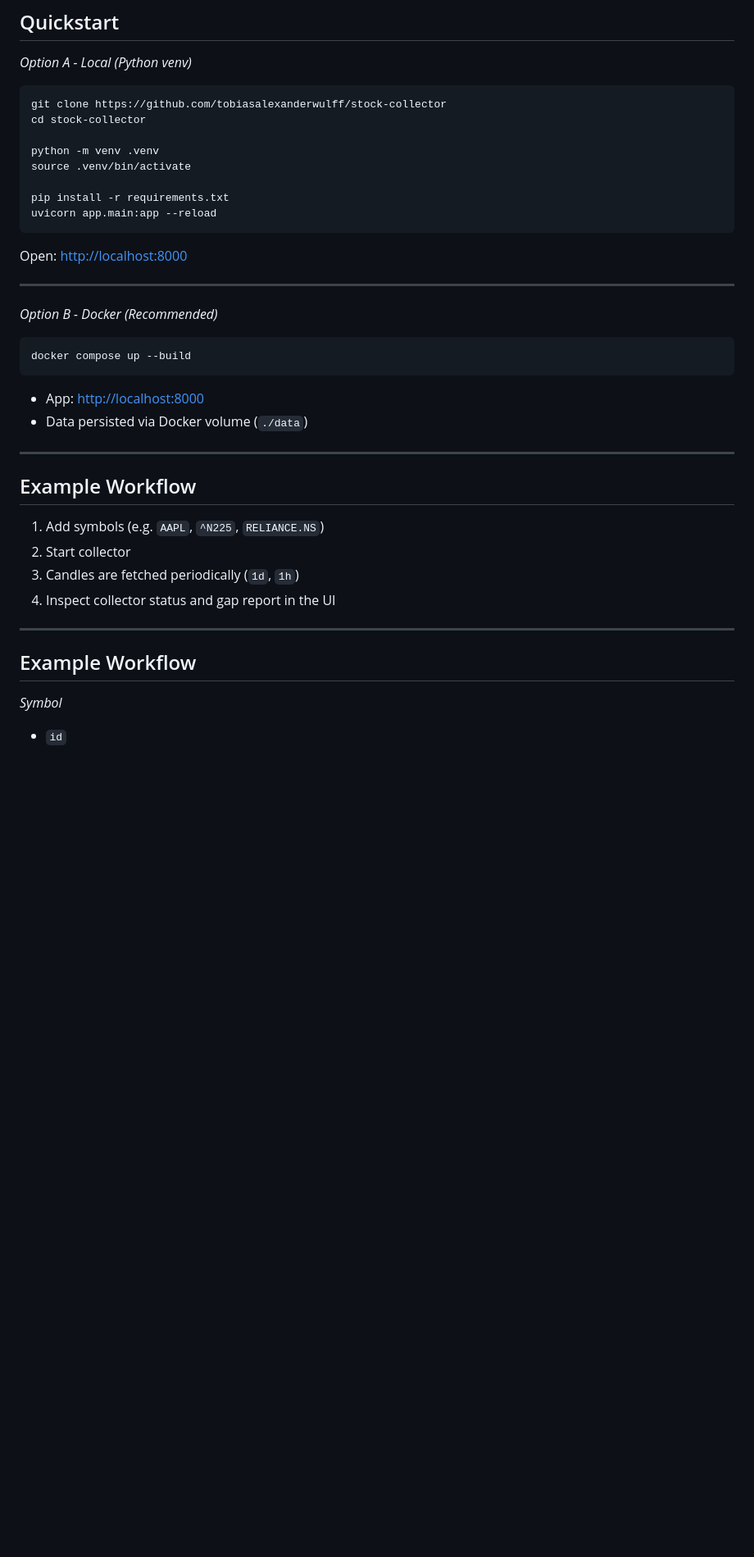
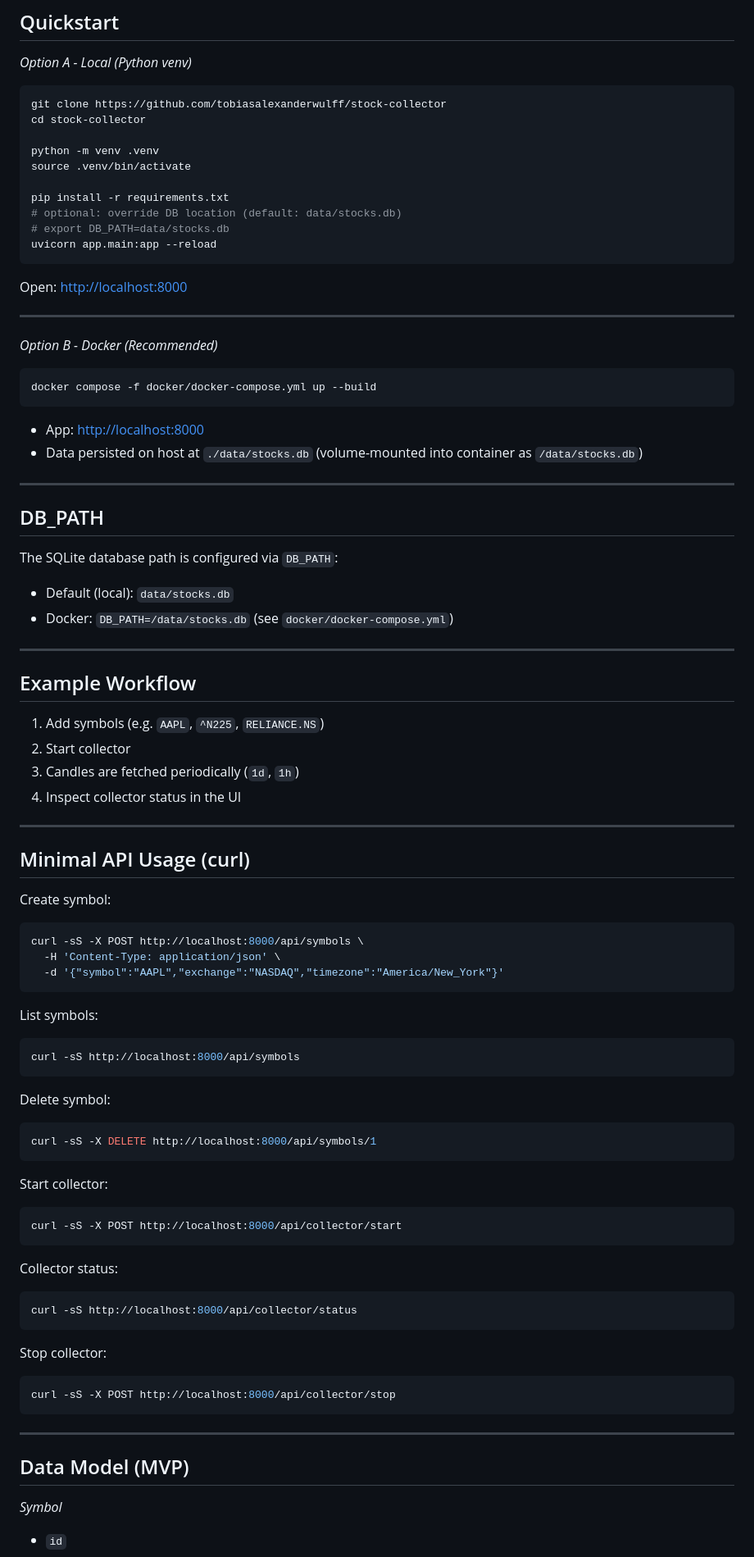
Before and after one commit to TobiasAlexanderWulff/stock-collector, a Markdown page: README.md, the part around one of its changes. Shown at 82% size. Drawn GitHub-style; blank space fills up the shorter version.

Commit message:
docs: update README quickstarts, DB_PATH, and API curl examples

````diff
--- a/README.md
+++ b/README.md
@@ -73,6 +72,8 @@ python -m venv .venv
 source .venv/bin/activate
 
 pip install -r requirements.txt
+# optional: override DB location (default: data/stocks.db)
+# export DB_PATH=data/stocks.db
 uvicorn app.main:app --reload
 ```
 
@@ -83,11 +84,20 @@ Open: [http://localhost:8000](http://localhost:8000)
 *Option B - Docker (Recommended)*
 
 ```bash
-docker compose up --build
+docker compose -f docker/docker-compose.yml up --build
 ```
 
 - App: [http://localhost:8000](http://localhost:8000)
-- Data persisted via Docker volume (`./data`)
+- Data persisted on host at `./data/stocks.db` (volume-mounted into container as `/data/stocks.db`)
+
+---
+
+## DB_PATH
+
+The SQLite database path is configured via `DB_PATH`:
+
+- Default (local): `data/stocks.db`
+- Docker: `DB_PATH=/data/stocks.db` (see `docker/docker-compose.yml`)
 
 ---
 
@@ -96,11 +106,53 @@ docker compose up --build
 1. Add symbols (e.g. `AAPL`, `^N225`, `RELIANCE.NS`)
 2. Start collector
 3. Candles are fetched periodically (`1d`, `1h`)
-4. Inspect collector status and gap report in the UI
+4. Inspect collector status in the UI
 
 ---
 
-## Example Workflow
+## Minimal API Usage (curl)
+
+Create symbol:
+
+```bash
+curl -sS -X POST http://localhost:8000/api/symbols \
+  -H 'Content-Type: application/json' \
+  -d '{"symbol":"AAPL","exchange":"NASDAQ","timezone":"America/New_York"}'
+```
+
+List symbols:
+
+```bash
+curl -sS http://localhost:8000/api/symbols
+```
+
+Delete symbol:
+
+```bash
+curl -sS -X DELETE http://localhost:8000/api/symbols/1
+```
+
+Start collector:
+
+```bash
+curl -sS -X POST http://localhost:8000/api/collector/start
+```
+
+Collector status:
+
+```bash
+curl -sS http://localhost:8000/api/collector/status
+```
+
+Stop collector:
+
+```bash
+curl -sS -X POST http://localhost:8000/api/collector/stop
+```
+
+---
+
+## Data Model (MVP)
 
 *Symbol*
 
````
Also changed, not shown: other parts of README.md (+1 -2 lines).
